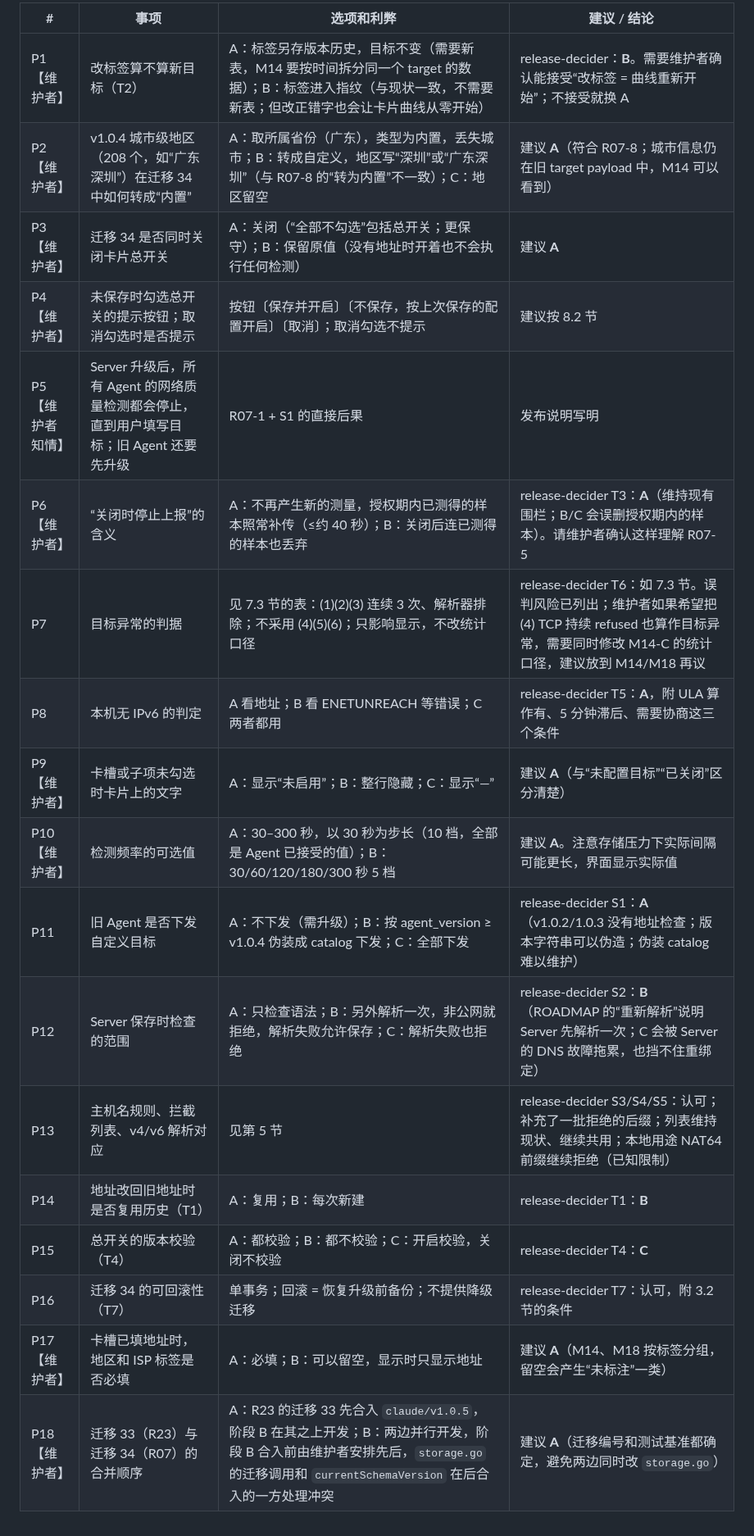
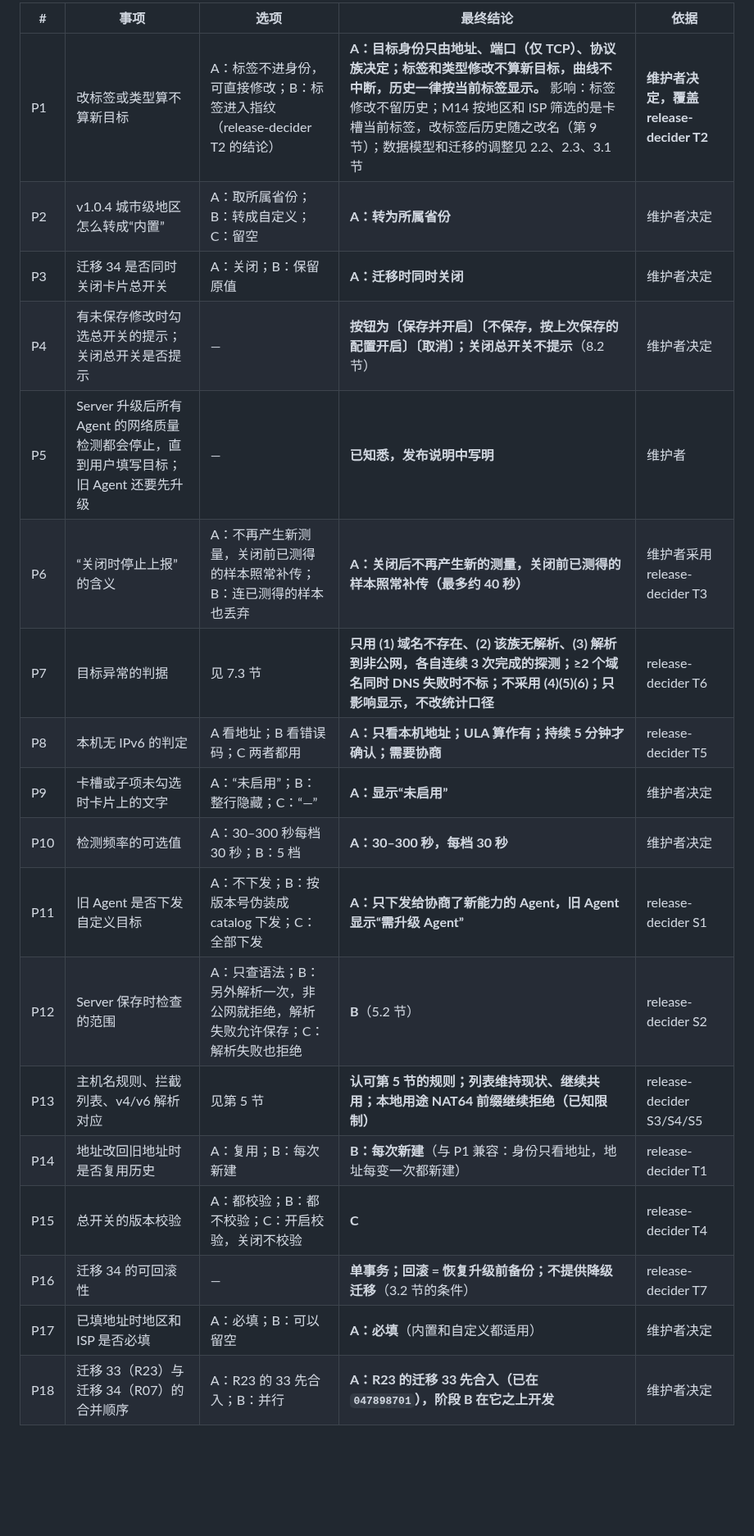
Before and after one commit to 404-git-404/404-probe, a Markdown page: docs/design/R07.md, the part around one of its changes. Shown at 82% size. Rendered like a GitHub page; blank space fills up the shorter version.

```diff
--- a/docs/design/R07.md
+++ b/docs/design/R07.md
@@ -597,21 +633,21 @@ release-decider 已给出结论的项目列出它的结论。需要维护者决
 
-| # | 事项 | 选项和利弊 | 建议 / 结论 |
-|---|---|---|---|
-| P1【维护者】 | 改标签算不算新目标（T2） | A：标签另存版本历史，目标不变（需要新表，M14 要按时间拆分同一个 target 的数据）；B：标签进入指纹（与现状一致，不需要新表；但改正错字也会让卡片曲线从零开始） | release-decider：**B**。需要维护者确认能接受“改标签 = 曲线重新开始”；不接受就换 A |
-| P2【维护者】 | v1.0.4 城市级地区（208 个，如“广东 深圳”）在迁移 34 中如何转成“内置” | A：取所属省份（广东），类型为内置，丢失城市；B：转成自定义，地区写“深圳”或“广东深圳”（与 R07-8 的“转为内置”不一致）；C：地区留空 | 建议 **A**（符合 R07-8；城市信息仍在旧 target payload 中，M14 可以看到） |
-| P3【维护者】 | 迁移 34 是否同时关闭卡片总开关 | A：关闭（“全部不勾选”包括总开关；更保守）；B：保留原值（没有地址时开着也不会执行任何检测） | 建议 **A** |
-| P4【维护者】 | 未保存时勾选总开关的提示按钮；取消勾选时是否提示 | 按钮〔保存并开启〕〔不保存，按上次保存的配置开启〕〔取消〕；取消勾选不提示 | 建议按 8.2 节 |
-| P5【维护者知情】 | Server 升级后，所有 Agent 的网络质量检测都会停止，直到用户填写目标；旧 Agent 还要先升级 | R07-1 + S1 的直接后果 | 发布说明写明 |
-| P6【维护者】 | “关闭时停止上报”的含义 | A：不再产生新的测量，授权期内已测得的样本照常补传（≤约 40 秒）；B：关闭后连已测得的样本也丢弃 | release-decider T3：**A**（维持现有围栏；B/C 会误删授权期内的样本）。请维护者确认这样理解 R07-5 |
-| P7 | 目标异常的判据 | 见 7.3 节的表：(1)(2)(3) 连续 3 次、解析器排除；不采用 (4)(5)(6)；只影响显示，不改统计口径 | release-decider T6：如 7.3 节。误判风险已列出；维护者如果希望把 (4) TCP 持续 refused 也算作目标异常，需要同时修改 M14-C 的统计口径，建议放到 M14/M18 再议 |
-| P8 | 本机无 IPv6 的判定 | A 看地址；B 看 ENETUNREACH 等错误；C 两者都用 | release-decider T5：**A**，附 ULA 算作有、5 分钟滞后、需要协商这三个条件 |
-| P9【维护者】 | 卡槽或子项未勾选时卡片上的文字 | A：显示“未启用”；B：整行隐藏；C：显示“—” | 建议 **A**（与“未配置目标”“已关闭”区分清楚） |
-| P10【维护者】 | 检测频率的可选值 | A：30–300 秒，以 30 秒为步长（10 档，全部是 Agent 已接受的值）；B：30/60/120/180/300 秒 5 档 | 建议 **A**。注意存储压力下实际间隔可能更长，界面显示实际值 |
-| P11 | 旧 Agent 是否下发自定义目标 | A：不下发（需升级）；B：按 agent_version ≥ v1.0.4 伪装成 catalog 下发；C：全部下发 | release-decider S1：**A**（v1.0.2/1.0.3 没有地址检查；版本字符串可以伪造；伪装 catalog 难以维护） |
-| P12 | Server 保存时检查的范围 | A：只检查语法；B：另外解析一次，非公网就拒绝，解析失败允许保存；C：解析失败也拒绝 | release-decider S2：**B**（ROADMAP 的“重新解析”说明 Server 先解析一次；C 会被 Server 的 DNS 故障拖累，也挡不住重绑定） |
-| P13 | 主机名规则、拦截列表、v4/v6 解析对应 | 见第 5 节 | release-decider S3/S4/S5：认可；补充了一批拒绝的后缀；列表维持现状、继续共用；本地用途 NAT64 前缀继续拒绝（已知限制） |
-| P14 | 地址改回旧地址时是否复用历史（T1） | A：复用；B：每次新建 | release-decider T1：**B** |
-| P15 | 总开关的版本校验（T4） | A：都校验；B：都不校验；C：开启校验，关闭不校验 | release-decider T4：**C** |
-| P16 | 迁移 34 的可回滚性（T7） | 单事务；回滚 = 恢复升级前备份；不提供降级迁移 | release-decider T7：认可，附 3.2 节的条件 |
-| P17【维护者】 | 卡槽已填地址时，地区和 ISP 标签是否必填 | A：必填；B：可以留空，显示时只显示地址 | 建议 **A**（M14、M18 按标签分组，留空会产生“未标注”一类） |
-| P18【维护者】 | 迁移 33（R23）与迁移 34（R07）的合并顺序 | A：R23 的迁移 33 先合入 `claude/v1.0.5`，阶段 B 在其之上开发；B：两边并行开发，阶段 B 合入前由维护者安排先后，`storage.go` 的迁移调用和 `currentSchemaVersion` 在后合入的一方处理冲突 | 建议 **A**（迁移编号和测试基准都确定，避免两边同时改 `storage.go`） |
+| # | 事项 | 选项 | 最终结论 | 依据 |
+|---|---|---|---|---|
+| P1 | 改标签或类型算不算新目标 | A：标签不进身份，可直接修改；B：标签进入指纹（release-decider T2 的结论） | **A：目标身份只由地址、端口（仅 TCP）、协议族决定；标签和类型修改不算新目标，曲线不中断，历史一律按当前标签显示。** 影响：标签修改不留历史；M14 按地区和 ISP 筛选的是卡槽当前标签，改标签后历史随之改名（第 9 节）；数据模型和迁移的调整见 2.2、2.3、3.1 节 | **维护者决定，覆盖 release-decider T2** |
+| P2 | v1.0.4 城市级地区怎么转成“内置” | A：取所属省份；B：转成自定义；C：留空 | **A：转为所属省份** | 维护者决定 |
+| P3 | 迁移 34 是否同时关闭卡片总开关 | A：关闭；B：保留原值 | **A：迁移时同时关闭** | 维护者决定 |
+| P4 | 有未保存修改时勾选总开关的提示；关闭总开关是否提示 | — | **按钮为〔保存并开启〕〔不保存，按上次保存的配置开启〕〔取消〕；关闭总开关不提示**（8.2 节） | 维护者决定 |
+| P5 | Server 升级后所有 Agent 的网络质量检测都会停止，直到用户填写目标；旧 Agent 还要先升级 | — | **已知悉，发布说明中写明** | 维护者 |
+| P6 | “关闭时停止上报”的含义 | A：不再产生新测量，关闭前已测得的样本照常补传；B：连已测得的样本也丢弃 | **A：关闭后不再产生新的测量，关闭前已测得的样本照常补传（最多约 40 秒）** | 维护者采用 release-decider T3 |
+| P7 | 目标异常的判据 | 见 7.3 节 | **只用 (1) 域名不存在、(2) 该族无解析、(3) 解析到非公网，各自连续 3 次完成的探测；≥2 个域名同时 DNS 失败时不标；不采用 (4)(5)(6)；只影响显示，不改统计口径** | release-decider T6 |
+| P8 | 本机无 IPv6 的判定 | A 看地址；B 看错误码；C 两者都用 | **A：只看本机地址；ULA 算作有；持续 5 分钟才确认；需要协商** | release-decider T5 |
+| P9 | 卡槽或子项未勾选时卡片上的文字 | A：“未启用”；B：整行隐藏；C：“—” | **A：显示“未启用”** | 维护者决定 |
+| P10 | 检测频率的可选值 | A：30–300 秒每档 30 秒；B：5 档 | **A：30–300 秒，每档 30 秒** | 维护者决定 |
+| P11 | 旧 Agent 是否下发自定义目标 | A：不下发；B：按版本号伪装成 catalog 下发；C：全部下发 | **A：只下发给协商了新能力的 Agent，旧 Agent 显示“需升级 Agent”** | release-decider S1 |
+| P12 | Server 保存时检查的范围 | A：只查语法；B：另外解析一次，非公网就拒绝，解析失败允许保存；C：解析失败也拒绝 | **B**（5.2 节） | release-decider S2 |
+| P13 | 主机名规则、拦截列表、v4/v6 解析对应 | 见第 5 节 | **认可第 5 节的规则；列表维持现状、继续共用；本地用途 NAT64 前缀继续拒绝（已知限制）** | release-decider S3/S4/S5 |
+| P14 | 地址改回旧地址时是否复用历史 | A：复用；B：每次新建 | **B：每次新建**（与 P1 兼容：身份只看地址，地址每变一次都新建） | release-decider T1 |
+| P15 | 总开关的版本校验 | A：都校验；B：都不校验；C：开启校验，关闭不校验 | **C** | release-decider T4 |
+| P16 | 迁移 34 的可回滚性 | — | **单事务；回滚 = 恢复升级前备份；不提供降级迁移**（3.2 节的条件） | release-decider T7 |
+| P17 | 已填地址时地区和 ISP 是否必填 | A：必填；B：可以留空 | **A：必填**（内置和自定义都适用） | 维护者决定 |
+| P18 | 迁移 33（R23）与迁移 34（R07）的合并顺序 | A：R23 的 33 先合入；B：并行 | **A：R23 的迁移 33 先合入（已在 `047898701`），阶段 B 在它之上开发** | 维护者决定 |
```
Also changed, not shown: other parts of docs/design/R07.md (+70 -34 lines).
